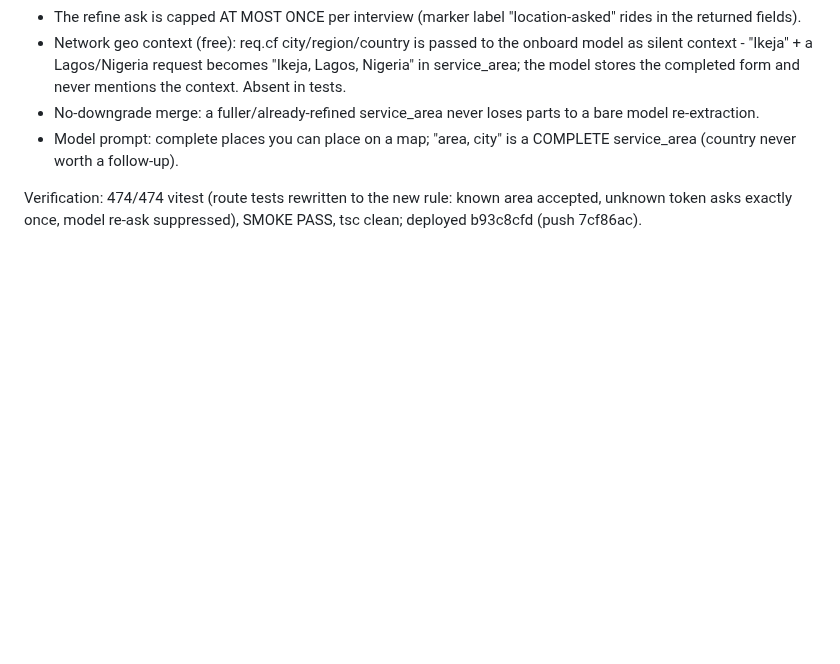
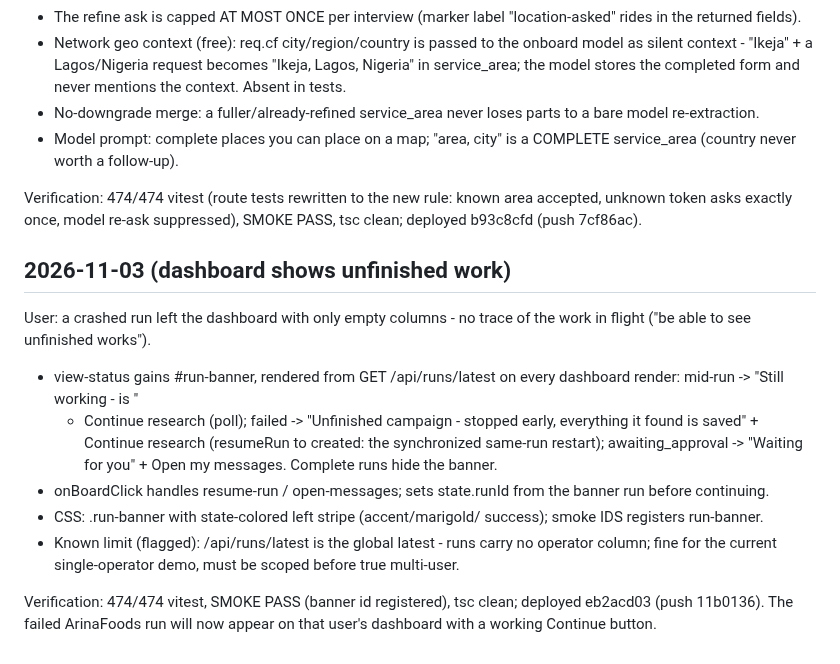
Before and after one commit to arinafoodshq/prospect-research, a Markdown page: progress.md, the part around the change. Drawn GitHub-style; blank space fills up the shorter version.

Commit message:
progress: dashboard unfinished-work banner

```diff
--- a/progress.md
+++ b/progress.md
@@ -2176,3 +2176,25 @@ context to what it knows):
 Verification: 474/474 vitest (route tests rewritten to the new rule: known
 area accepted, unknown token asks exactly once, model re-ask suppressed),
 SMOKE PASS, tsc clean; deployed b93c8cfd (push 7cf86ac).
+## 2026-11-03 (dashboard shows unfinished work)
+
+User: a crashed run left the dashboard with only empty columns - no trace
+of the work in flight ("be able to see unfinished works").
+
+- view-status gains #run-banner, rendered from GET /api/runs/latest on
+  every dashboard render: mid-run -> "Still working - <name> is <stage>"
+  + Continue research (poll); failed -> "Unfinished campaign - stopped
+  early, everything it found is saved" + Continue research (resumeRun to
+  created: the synchronized same-run restart); awaiting_approval ->
+  "Waiting for you" + Open my messages. Complete runs hide the banner.
+- onBoardClick handles resume-run / open-messages; sets state.runId from
+  the banner run before continuing.
+- CSS: .run-banner with state-colored left stripe (accent/marigold/
+  success); smoke IDS registers run-banner.
+- Known limit (flagged): /api/runs/latest is the global latest - runs
+  carry no operator column; fine for the current single-operator demo,
+  must be scoped before true multi-user.
+
+Verification: 474/474 vitest, SMOKE PASS (banner id registered), tsc
+clean; deployed eb2acd03 (push 11b0136). The failed ArinaFoods run will
+now appear on that user's dashboard with a working Continue button.
```
